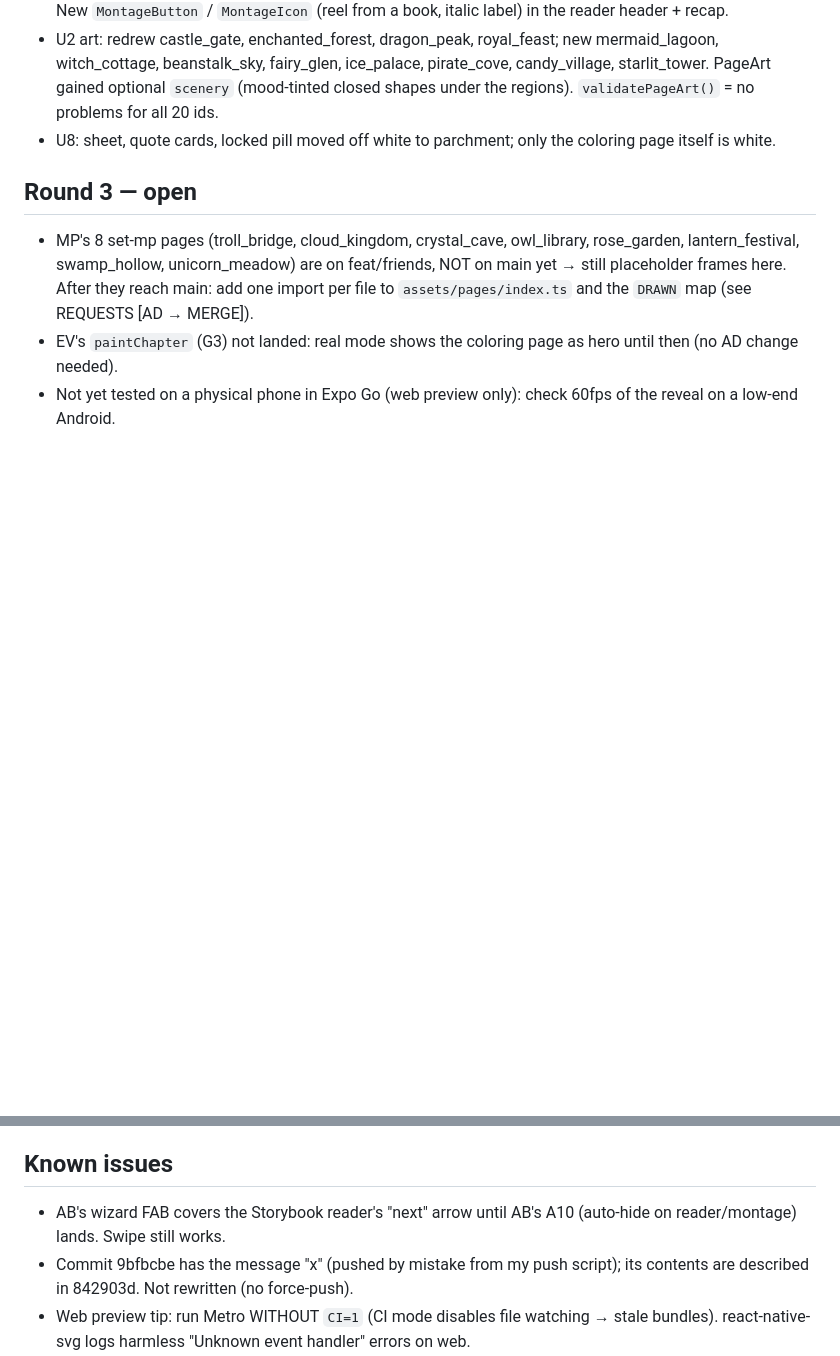
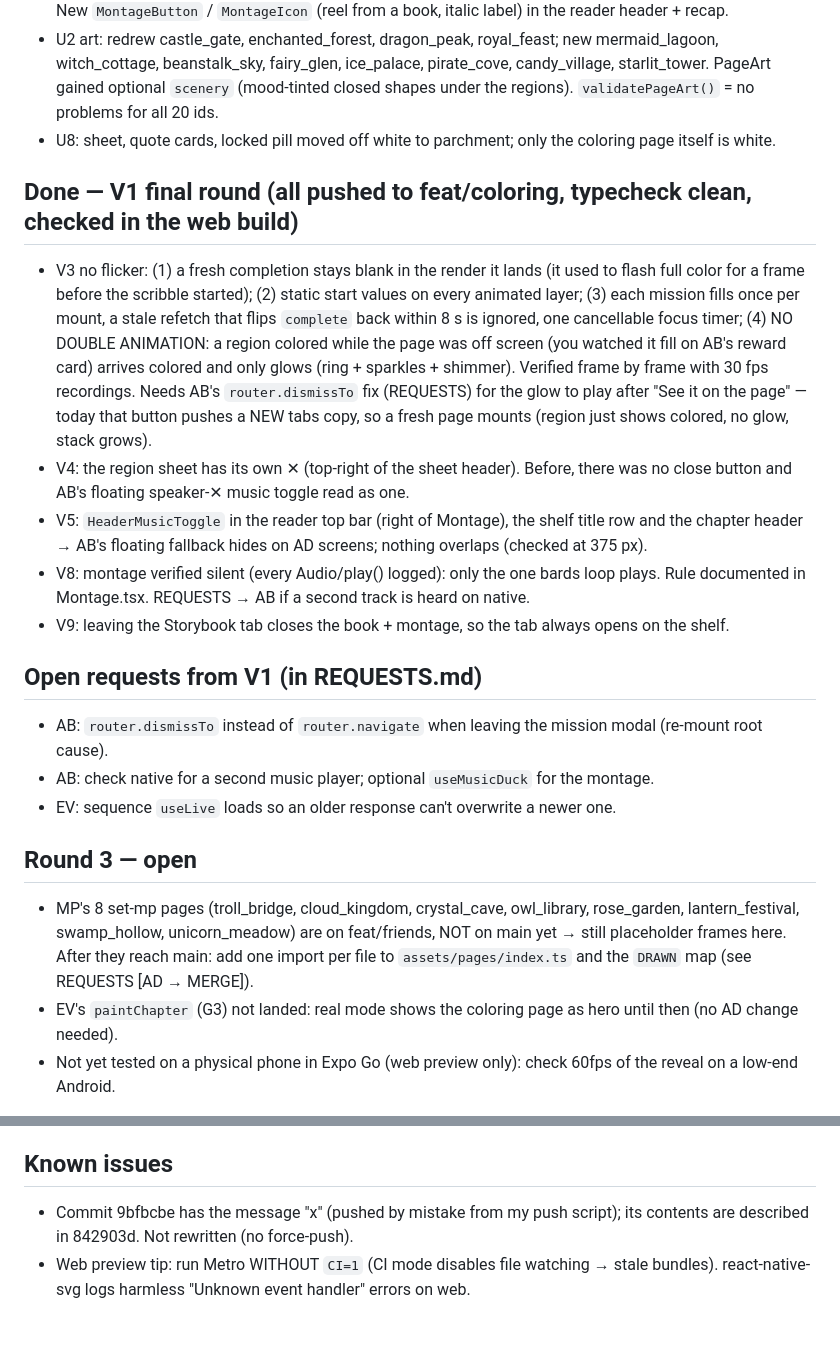
Before and after one commit to ARYANBACHU/QuestBound, a Markdown page: handoffs/notes/AD-status.md, 2 parts joined by grey strips. Rendered like a GitHub page; blank space fills up the shorter version.

Commit message:
[AD] V1 status notes: V3/V4/V5/V8/V9 done, open requests for AB + EV
Co-Authored-By: Claude Opus 5.5 <noreply@anthropic.com>
Claude-Session: https://claude.ai/code/session_01VU5L4Qp4gFMbq8n8nAjSbF

```diff
--- a/handoffs/notes/AD-status.md
+++ b/handoffs/notes/AD-status.md
@@ -45,6 +45,27 @@
   (mood-tinted closed shapes under the regions). `validatePageArt()` = no problems for all 20 ids.
 - U8: sheet, quote cards, locked pill moved off white to parchment; only the coloring page itself is white.
 
+## Done — V1 final round (all pushed to feat/coloring, typecheck clean, checked in the web build)
+- V3 no flicker: (1) a fresh completion stays blank in the render it lands (it used to flash full color for a frame
+  before the scribble started); (2) static start values on every animated layer; (3) each mission fills once per
+  mount, a stale refetch that flips `complete` back within 8 s is ignored, one cancellable focus timer;
+  (4) NO DOUBLE ANIMATION: a region colored while the page was off screen (you watched it fill on AB's reward card)
+  arrives colored and only glows (ring + sparkles + shimmer). Verified frame by frame with 30 fps recordings.
+  Needs AB's `router.dismissTo` fix (REQUESTS) for the glow to play after "See it on the page" — today that button
+  pushes a NEW tabs copy, so a fresh page mounts (region just shows colored, no glow, stack grows).
+- V4: the region sheet has its own ✕ (top-right of the sheet header). Before, there was no close button and AB's
+  floating speaker-✕ music toggle read as one.
+- V5: `HeaderMusicToggle` in the reader top bar (right of Montage), the shelf title row and the chapter header →
+  AB's floating fallback hides on AD screens; nothing overlaps (checked at 375 px).
+- V8: montage verified silent (every Audio/play() logged): only the one bards loop plays. Rule documented in
+  Montage.tsx. REQUESTS → AB if a second track is heard on native.
+- V9: leaving the Storybook tab closes the book + montage, so the tab always opens on the shelf.
+
+## Open requests from V1 (in REQUESTS.md)
+- AB: `router.dismissTo` instead of `router.navigate` when leaving the mission modal (re-mount root cause).
+- AB: check native for a second music player; optional `useMusicDuck` for the montage.
+- EV: sequence `useLive` loads so an older response can't overwrite a newer one.
+
 ## Round 3 — open
 - MP's 8 set-mp pages (troll_bridge, cloud_kingdom, crystal_cave, owl_library, rose_garden, lantern_festival,
   swamp_hollow, unicorn_meadow) are on feat/friends, NOT on main yet → still placeholder frames here. After they reach
@@ -62,7 +83,6 @@
 - Montage music; share a finished page as an image.
 
 ## Known issues
-- AB's wizard FAB covers the Storybook reader's "next" arrow until AB's A10 (auto-hide on reader/montage) lands. Swipe still works.
 - Commit 9bfbcbe has the message "x" (pushed by mistake from my push script); its contents are described in 842903d. Not rewritten (no force-push).
 - Web preview tip: run Metro WITHOUT `CI=1` (CI mode disables file watching → stale bundles). react-native-svg logs harmless
   "Unknown event handler" errors on web.
```
